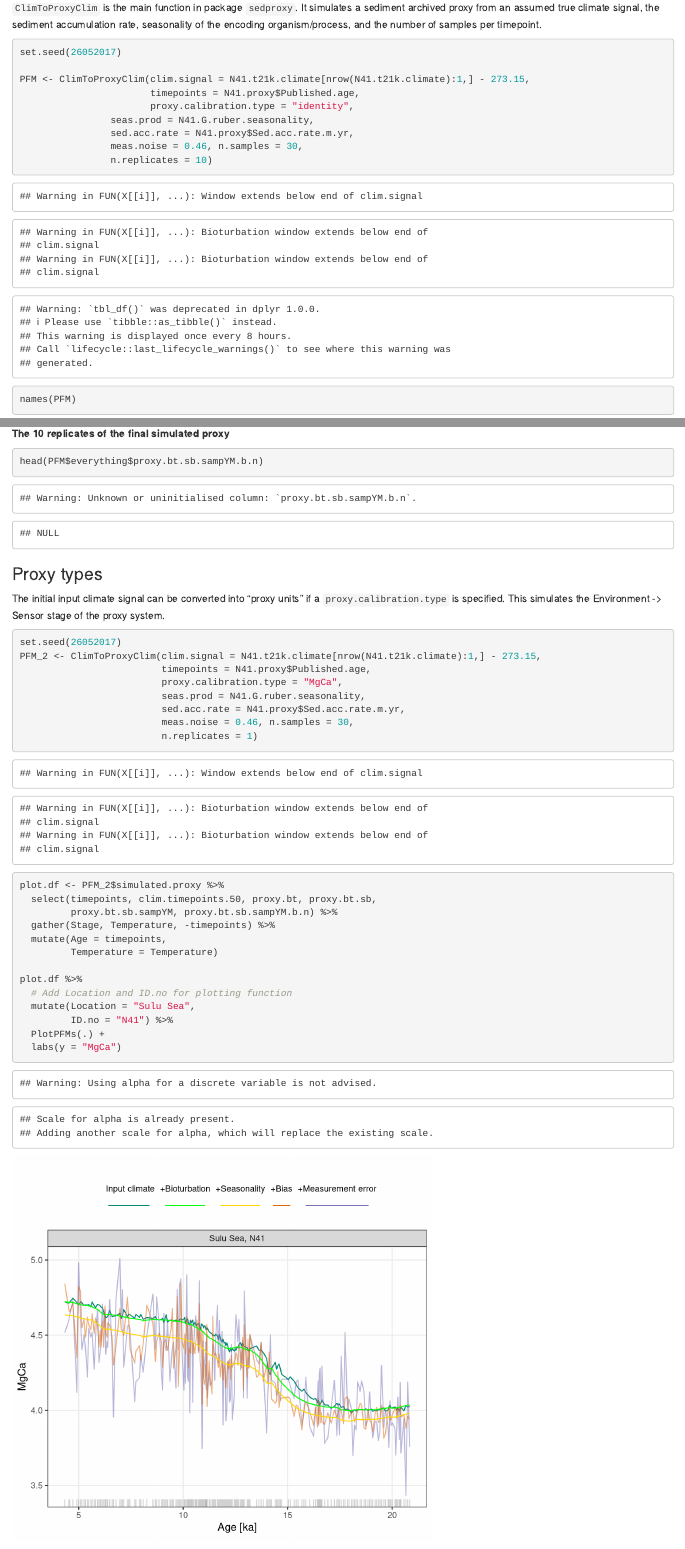
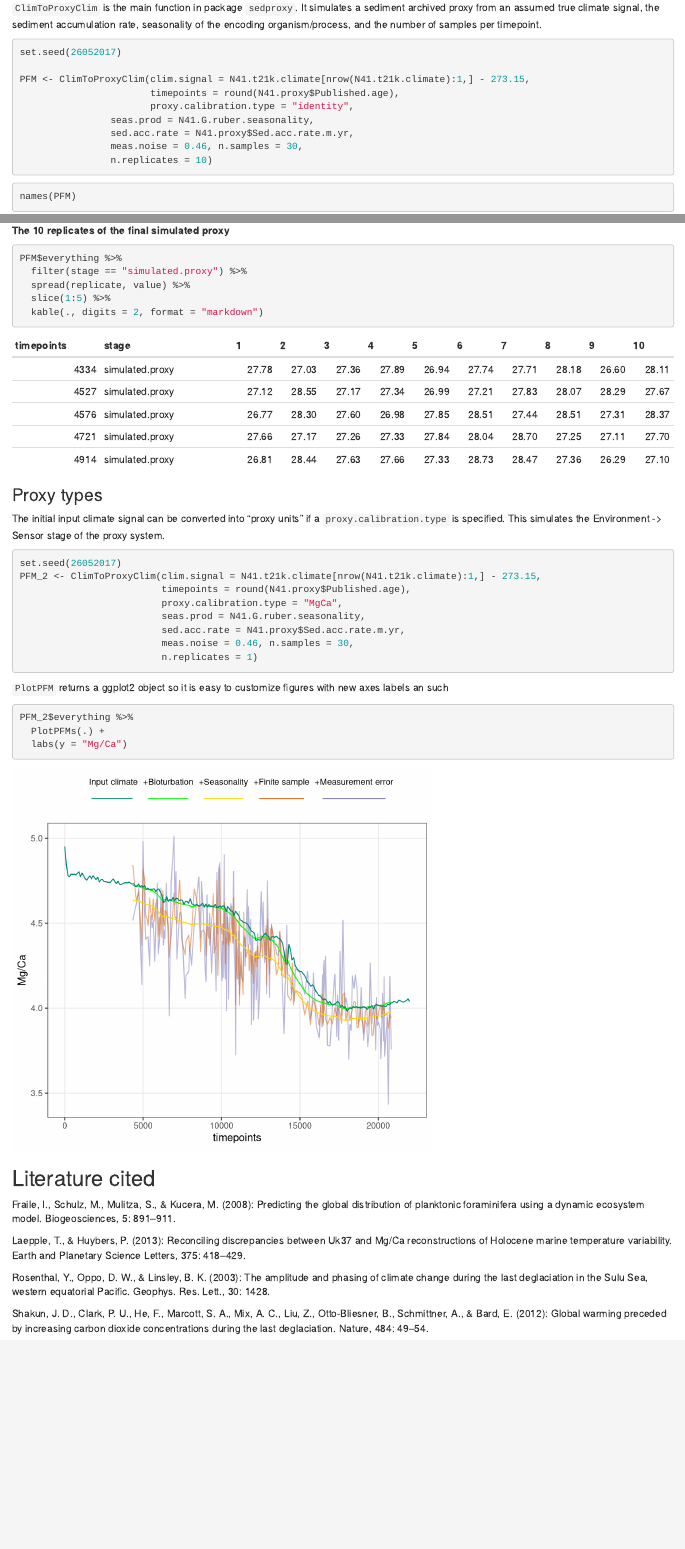
Before and after one commit to EarthSystemDiagnostics/sedproxy, an R Markdown document (readme.Rmd): the page in a window 1100 px wide, from 2130 px down, and a second part further down, joined at a grey line. Rendered offline with R 4.5, knitr and Pandoc, with nearby package versions.

Commit message:
fix levels plotting order (must not use group aesthetic)

````diff
--- a/R/PlotPFMs.R
+++ b/R/PlotPFMs.R
@@ -17,30 +18,13 @@ PlotPFMs <- function(PFMs,
                      alpha.palette = "default.alpha.palette",
                      levl.labels = "default.levl.labels"){
 
-  # set factor level ordering for Stage
-  PFMs$Stage <- factor(PFMs$Stage, levels = rev(c(
-    "Observed proxy",
-    "proxy.bt.sb.sampYM.b.n",
-    "proxy.bt.sb.inf.b.n",
-    "proxy.bt.sb.sampYM.b",
-    "proxy.bt.sb.inf.b",
-    "proxy.bt.sb.sampYM",
-    "proxy.bt.sb",
-    "proxy.bt",
-    "clim.signal.ann",
-    "clim.timepoints.1000",
-    "clim.timepoints.100",
-    "clim.timepoints.50",
-    "clim.timepoints.ssr",
-    "clim.signal.smoothed"
-  )), ordered = TRUE)
 
 
   if(exists("replicate", where = PFMs)){
-    rug.dat <- dplyr::filter(PFMs, Stage %in% c("proxy.bt.sb.inf.b.n", "proxy.bt.sb.sampYM.b.n", "Observed proxy"),
+    rug.dat <- dplyr::filter(PFMs, stage %in% c("simulated.proxy", "Observed proxy"),
                              replicate == 1)
   }else{
-    rug.dat <- dplyr::filter(PFMs, Stage %in% c("proxy.bt.sb.inf.b.n", "proxy.bt.sb.sampYM.b.n", "Observed proxy"))
+    rug.dat <- dplyr::filter(PFMs, stage %in% c("simulated.proxy", "Observed proxy"))
     rug.dat$replicate <- 1
     PFMs$replicate <- 1
   }
@@ -94,4 +78,5 @@ PlotPFMs <- function(PFMs,
       structure(c(rep(" Input climate", 6),
                   "+Bioturbation",
                   "+Seasonality",
+                  rep("+Bias", 2),
                   "+Finite sample",
@@ -100,4 +84,3 @@ PlotPFMs <- function(PFMs,
                   "Observed proxy"),
                 .Names = breaks)
 
-    p <- ggplot(data = PFMs, aes(x = Age / 1000, y = Temperature,
@@ -108 +86,0 @@ PlotPFMs <- function(PFMs,
-    facet_wrap(~ Location + ID.no, scales = "free_y",
@@ -109,0 +90 @@ PlotPFMs <- function(PFMs,
+                       "simulated.proxy")
@@ -110,14 +100,20 @@ PlotPFMs <- function(PFMs,
+  p <- ggplot(data = PFMs, aes(x = timepoints, y = value,
+                               colour = stage, alpha = stage,
+                               linetype = as.factor(replicate))) +
+    # geom_rug(data = rug.dat, sides = "b", colour = "Darkgrey") +
+    geom_line() +
     theme_bw() +
     theme(legend.position = "top", panel.grid.minor = element_blank()) +
     guides(colour = guide_legend(label.position = "top",
                                  label.hjust = 1,
                                  nrow = 1,
                                  override.aes = list(alpha = 1))) +
-    labs(title = unique(PFMs$Proxy),
-         x = expression(Age~"[ka]"),
-         y = expression(Temperature~"[°C]")) +
-    scale_linetype(guide = FALSE) +
-    scale_alpha_discrete(guide = FALSE)
+    labs(x = expression("timepoints"),
+         y = expression("Proxy value")) +
+
+    #scale_linetype(guide = FALSE) +
+    #scale_alpha_discrete(guide = FALSE) +
+    scale_linetype_manual(values = rep(1, 15), guide = FALSE)
 
   if (is.null(colr.palette) == FALSE)
     p <- p + scale_colour_manual("", values = colr.palette, breaks = breaks, labels = levl.labels)
--- a/readme.Rmd
+++ b/readme.Rmd
@@ -66,11 +66,11 @@ kable(head(N41.proxy), format = "markdown")
 `ClimToProxyClim` is the main function in package `sedproxy`. It simulates a sediment archived proxy from an assumed true climate signal, the sediment accumulation rate, seasonality of the encoding organism/process, and the number of samples per timepoint.
 
 
-```{r , fig.show='hold'}
+```{r , fig.show='hold', warning=FALSE}
 set.seed(26052017)
 
 PFM <- ClimToProxyClim(clim.signal = N41.t21k.climate[nrow(N41.t21k.climate):1,] - 273.15,
-                       timepoints = N41.proxy$Published.age,
+                       timepoints = round(N41.proxy$Published.age),
                        proxy.calibration.type = "identity",
                 seas.prod = N41.G.ruber.seasonality,
                 sed.acc.rate = N41.proxy$Sed.acc.rate.m.yr,
@@ -107,7 +98,11 @@ plot.df %>%
 **The 10 replicates of the final simulated proxy**
 
 ```{r}
-head(PFM$everything$proxy.bt.sb.sampYM.b.n)
+PFM$everything %>%
+  filter(stage == "simulated.proxy") %>%
+  spread(replicate, value) %>%
+  slice(1:5) %>%
+  kable(., digits = 2, format = "markdown")
 ```
 
 
@@ -116,10 +111,10 @@ head(PFM$everything$proxy.bt.sb.sampYM.b.n)
 The initial input climate signal can be converted into "proxy units" if a `proxy.calibration.type` is specified. This simulates the Environment -> Sensor stage of the proxy system.
 
 
-```{r MgCa, fig.show='hold'}
+```{r MgCa, fig.show='hold', warning=FALSE}
 set.seed(26052017)
 PFM_2 <- ClimToProxyClim(clim.signal = N41.t21k.climate[nrow(N41.t21k.climate):1,] - 273.15,
-                         timepoints = N41.proxy$Published.age,
+                         timepoints = round(N41.proxy$Published.age),
                          proxy.calibration.type = "MgCa",
                          seas.prod = N41.G.ruber.seasonality,
                          sed.acc.rate = N41.proxy$Sed.acc.rate.m.yr,
@@ -127,21 +122,12 @@ PFM_2 <- ClimToProxyClim(clim.signal = N41.t21k.climate[nrow(N41.t21k.climate):1
                          n.replicates = 1)
 ```
 
+`PlotPFM` returns a ggplot2 object so it is easy to customize figures with new axes labels an such
 
 ```{r MgCa_plot, fig.width=6, fig.height=5.5}
-plot.df <- PFM_2$simulated.proxy %>%
-  select(timepoints, clim.timepoints.50, proxy.bt, proxy.bt.sb,
-         proxy.bt.sb.sampYM, proxy.bt.sb.sampYM.b.n) %>%
-  gather(Stage, Temperature, -timepoints) %>%
-  mutate(Age = timepoints,
-         Temperature = Temperature)
-
-plot.df %>%
-  # Add Location and ID.no for plotting function
-  mutate(Location = "Sulu Sea",
-         ID.no = "N41") %>%
+PFM_2$everything %>%
   PlotPFMs(.) +
-  labs(y = "MgCa")
+  labs(y = "Mg/Ca")
 ```
 
 ```{r, echo=FALSE}
````
Also changed, not shown: R/ClimToProxyClim.R (+8 -0 lines), readme.md, readme_files/figure-html/MgCa_plot-1.png, readme_files/figure-html/default_plot-1.png, R/PlotPFMs.R (144 more changed lines), readme.Rmd (15 more changed lines), 1 other file.
